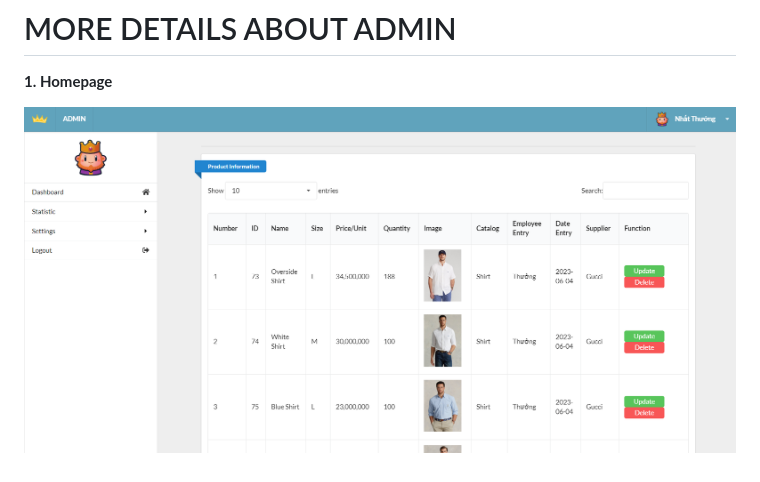
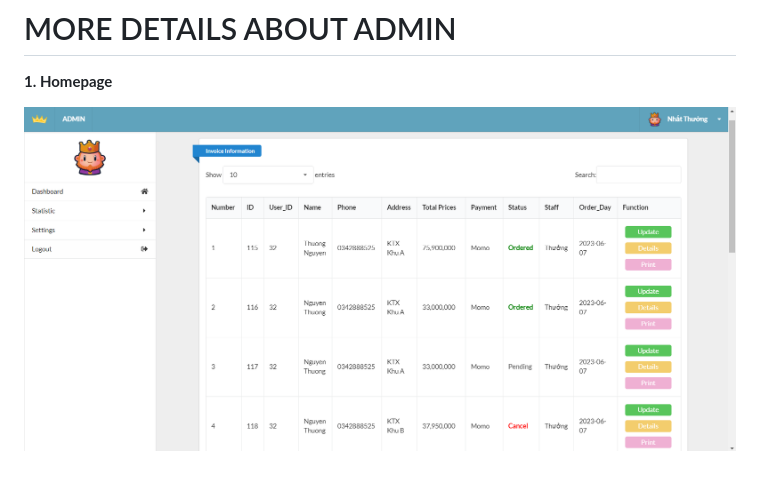
Before and after one commit to Thuongcodelife/Kingsman_website, a Markdown page: README.md, the part around the change. Drawn GitHub-style; pictures changed too: img_detail_git/admin_invoice.png (added).

```diff
--- a/README.md
+++ b/README.md
@@ -75,7 +75,7 @@ Participants | Name | Student_ID | Task |
 
 **1. Homepage**
 
-![alt text](./img_detail_git/admin.png)
+![alt text](./img_detail_git/admin_invoice.png)
 
 <!-- **2. Insert Data**
 
```
Also changed, not shown: 2 other files.
